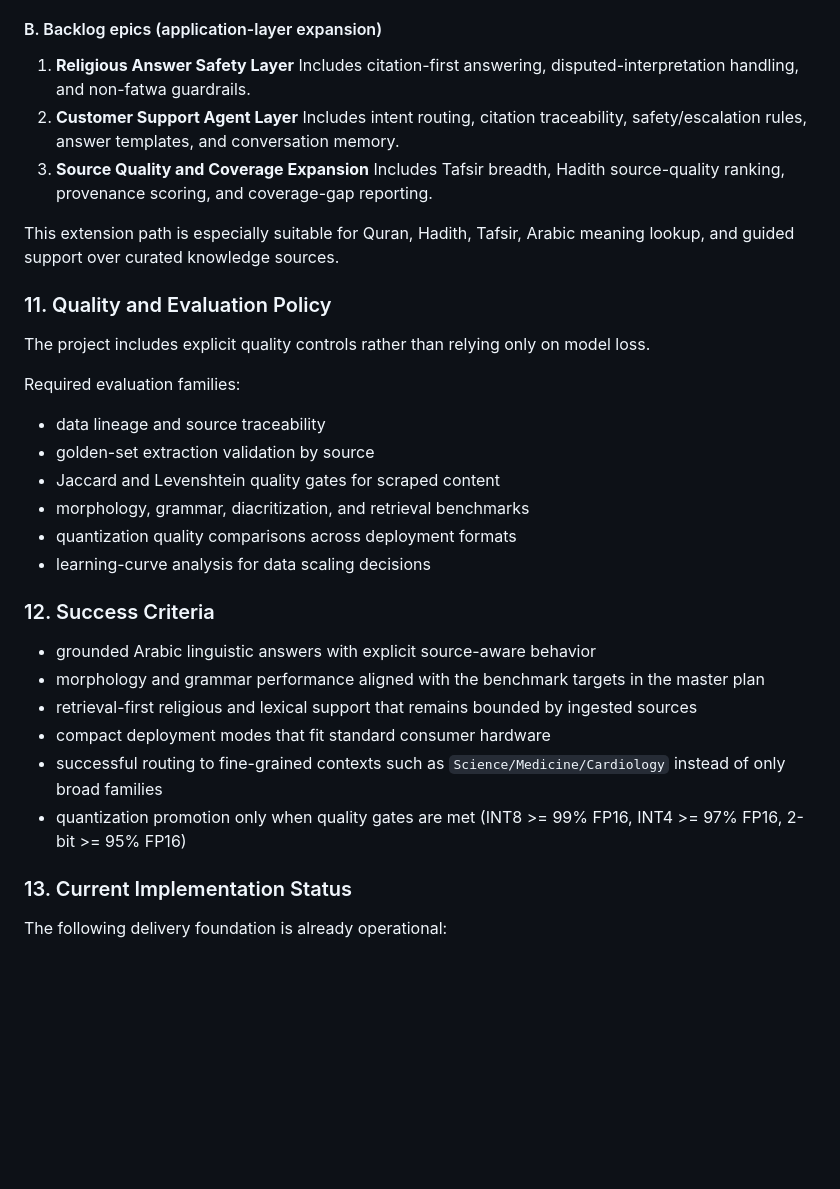
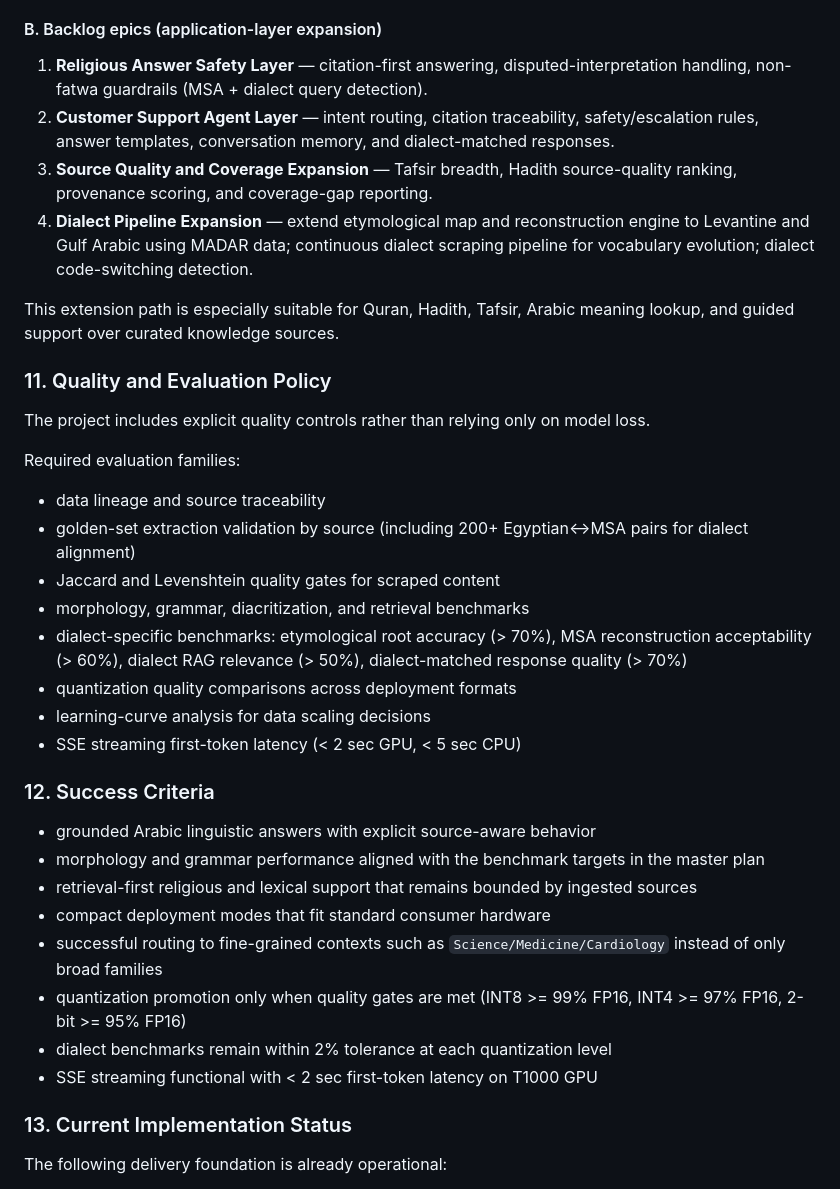
Before and after one commit to ahmedSamir50/Lisan-Bit, a Markdown page: PROJECT_DEFINITION.md, the part around one of its changes. Drawn GitHub-style; blank space fills up the shorter version.

```diff
--- a/PROJECT_DEFINITION.md
+++ b/PROJECT_DEFINITION.md
@@ -153,12 +162,10 @@ The system can support a customer-support-style agent on top of the core RAG sta
 - no ruling-style answers without citation and scope control
 
 #### B. Backlog epics (application-layer expansion)
-1. **Religious Answer Safety Layer**
-Includes citation-first answering, disputed-interpretation handling, and non-fatwa guardrails.
-2. **Customer Support Agent Layer**
-Includes intent routing, citation traceability, safety/escalation rules, answer templates, and conversation memory.
-3. **Source Quality and Coverage Expansion**
-Includes Tafsir breadth, Hadith source-quality ranking, provenance scoring, and coverage-gap reporting.
+1. **Religious Answer Safety Layer** — citation-first answering, disputed-interpretation handling, non-fatwa guardrails (MSA + dialect query detection).
+2. **Customer Support Agent Layer** — intent routing, citation traceability, safety/escalation rules, answer templates, conversation memory, and dialect-matched responses.
+3. **Source Quality and Coverage Expansion** — Tafsir breadth, Hadith source-quality ranking, provenance scoring, and coverage-gap reporting.
+4. **Dialect Pipeline Expansion** — extend etymological map and reconstruction engine to Levantine and Gulf Arabic using MADAR data; continuous dialect scraping pipeline for vocabulary evolution; dialect code-switching detection.
 
 This extension path is especially suitable for Quran, Hadith, Tafsir, Arabic meaning lookup, and guided support over curated knowledge sources.
 
@@ -167,11 +174,13 @@ The project includes explicit quality controls rather than relying only on model
 
 Required evaluation families:
 - data lineage and source traceability
-- golden-set extraction validation by source
+- golden-set extraction validation by source (including 200+ Egyptian↔MSA pairs for dialect alignment)
 - Jaccard and Levenshtein quality gates for scraped content
 - morphology, grammar, diacritization, and retrieval benchmarks
+- dialect-specific benchmarks: etymological root accuracy (> 70%), MSA reconstruction acceptability (> 60%), dialect RAG relevance (> 50%), dialect-matched response quality (> 70%)
 - quantization quality comparisons across deployment formats
 - learning-curve analysis for data scaling decisions
+- SSE streaming first-token latency (< 2 sec GPU, < 5 sec CPU)
 
 ### 12. Success Criteria
 - grounded Arabic linguistic answers with explicit source-aware behavior
@@ -180,6 +189,8 @@ Required evaluation families:
 - compact deployment modes that fit standard consumer hardware
 - successful routing to fine-grained contexts such as `Science/Medicine/Cardiology` instead of only broad families
 - quantization promotion only when quality gates are met (INT8 >= 99% FP16, INT4 >= 97% FP16, 2-bit >= 95% FP16)
+- dialect benchmarks remain within 2% tolerance at each quantization level
+- SSE streaming functional with < 2 sec first-token latency on T1000 GPU
 
 ### 13. Current Implementation Status
 The following delivery foundation is already operational:
```
Also changed, not shown: other parts of PROJECT_DEFINITION.md (+38 -28 lines).
